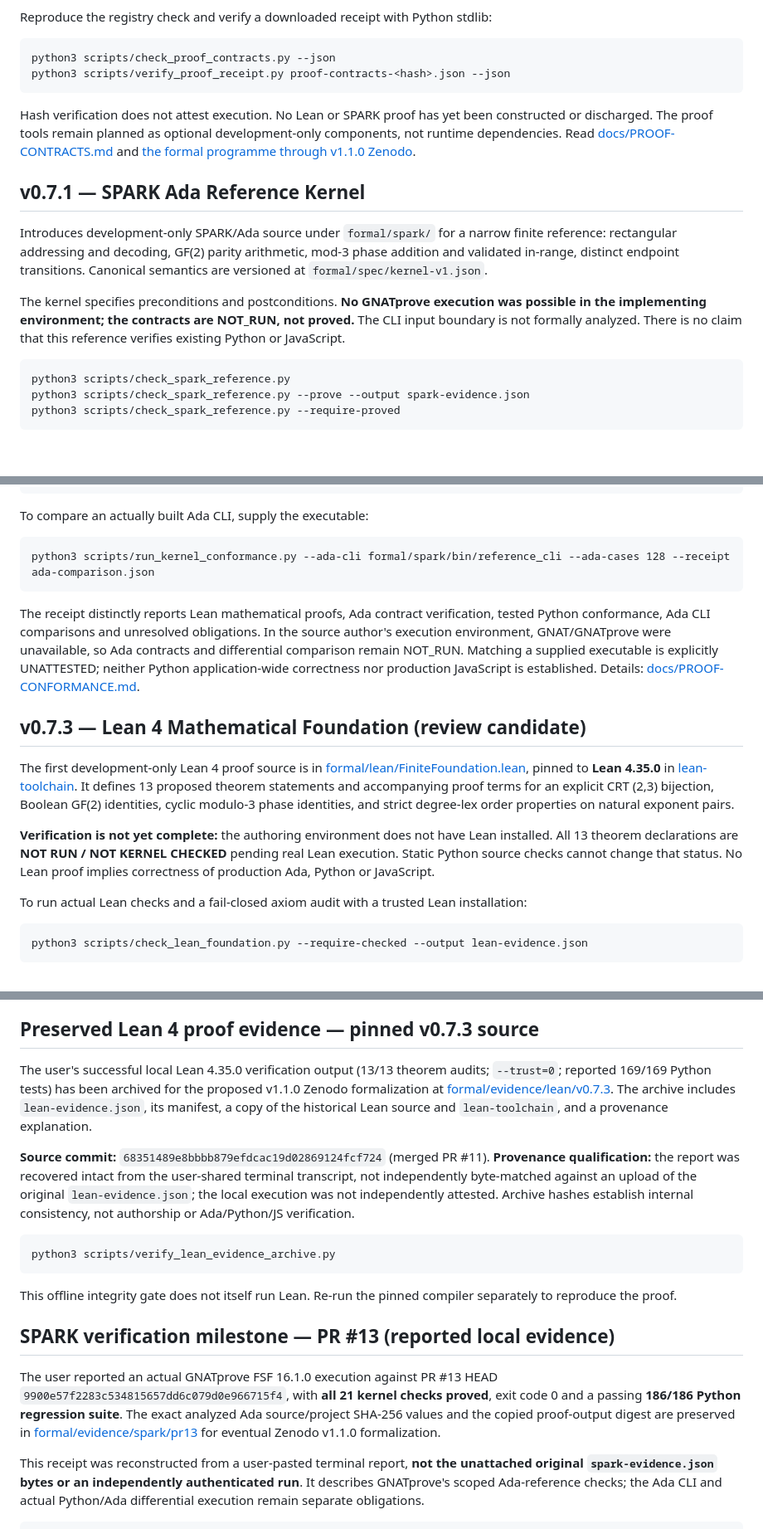
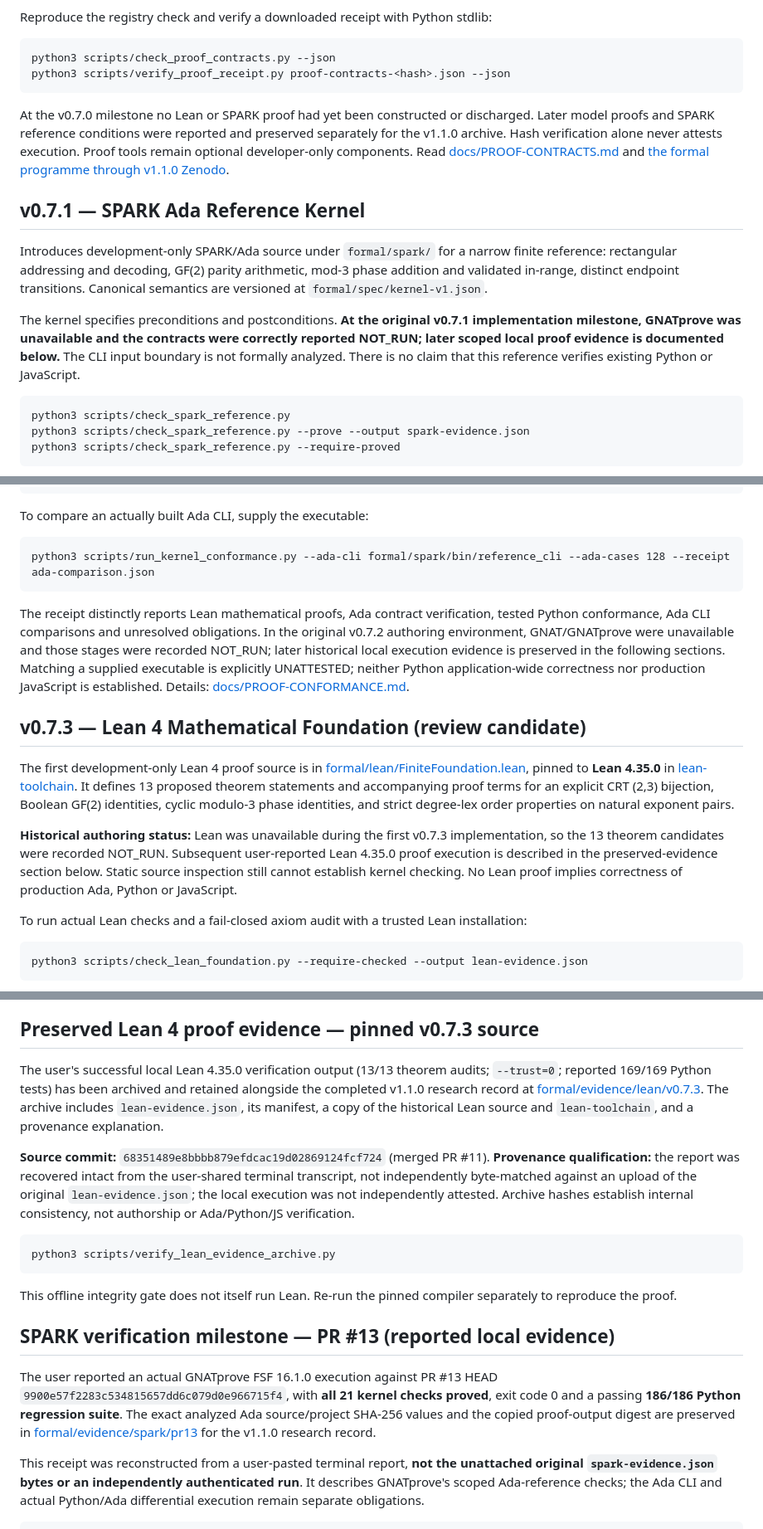
Before and after one commit to QSOLKCB/INDEPENDENCE, a Markdown page: README.md, 3 parts joined by grey strips. Shown at 83% size. Drawn GitHub-style; blank space fills up the shorter version.

```diff
--- a/README.md
+++ b/README.md
@@ -163,13 +197,13 @@ Reproduce the registry check and verify a downloaded receipt with Python stdlib:
     python3 scripts/check_proof_contracts.py --json
     python3 scripts/verify_proof_receipt.py proof-contracts-<hash>.json --json
 
-Hash verification does not attest execution. No Lean or SPARK proof has yet been constructed or discharged. The proof tools remain planned as optional development-only components, not runtime dependencies. Read [docs/PROOF-CONTRACTS.md](docs/PROOF-CONTRACTS.md) and [the formal programme through v1.1.0 Zenodo](docs/FORMAL-ROADMAP.md).
+At the v0.7.0 milestone no Lean or SPARK proof had yet been constructed or discharged. Later model proofs and SPARK reference conditions were reported and preserved separately for the v1.1.0 archive. Hash verification alone never attests execution. Proof tools remain optional developer-only components. Read [docs/PROOF-CONTRACTS.md](docs/PROOF-CONTRACTS.md) and [the formal programme through v1.1.0 Zenodo](docs/FORMAL-ROADMAP.md).
 
 ## v0.7.1 — SPARK Ada Reference Kernel
 
 Introduces development-only SPARK/Ada source under `formal/spark/` for a narrow finite reference: rectangular addressing and decoding, GF(2) parity arithmetic, mod-3 phase addition and validated in-range, distinct endpoint transitions. Canonical semantics are versioned at `formal/spec/kernel-v1.json`.
 
-The kernel specifies preconditions and postconditions. **No GNATprove execution was possible in the implementing environment; the contracts are NOT_RUN, not proved.** The CLI input boundary is not formally analyzed. There is no claim that this reference verifies existing Python or JavaScript.
+The kernel specifies preconditions and postconditions. **At the original v0.7.1 implementation milestone, GNATprove was unavailable and the contracts were correctly reported NOT_RUN; later scoped local proof evidence is documented below.** The CLI input boundary is not formally analyzed. There is no claim that this reference verifies existing Python or JavaScript.
 
     python3 scripts/check_spark_reference.py
     python3 scripts/check_spark_reference.py --prove --output spark-evidence.json
@@ -190,13 +224,13 @@ To compare an actually built Ada CLI, supply the executable:
 
     python3 scripts/run_kernel_conformance.py --ada-cli formal/spark/bin/reference_cli --ada-cases 128 --receipt ada-comparison.json
 
-The receipt distinctly reports Lean mathematical proofs, Ada contract verification, tested Python conformance, Ada CLI comparisons and unresolved obligations. In the source author's execution environment, GNAT/GNATprove were unavailable, so Ada contracts and differential comparison remain NOT_RUN. Matching a supplied executable is explicitly UNATTESTED; neither Python application-wide correctness nor production JavaScript is established. Details: [docs/PROOF-CONFORMANCE.md](docs/PROOF-CONFORMANCE.md).
+The receipt distinctly reports Lean mathematical proofs, Ada contract verification, tested Python conformance, Ada CLI comparisons and unresolved obligations. In the original v0.7.2 authoring environment, GNAT/GNATprove were unavailable and those stages were recorded NOT_RUN; later historical local execution evidence is preserved in the following sections. Matching a supplied executable is explicitly UNATTESTED; neither Python application-wide correctness nor production JavaScript is established. Details: [docs/PROOF-CONFORMANCE.md](docs/PROOF-CONFORMANCE.md).
 
 ## v0.7.3 — Lean 4 Mathematical Foundation (review candidate)
 
 The first development-only Lean 4 proof source is in [formal/lean/FiniteFoundation.lean](formal/lean/FiniteFoundation.lean), pinned to **Lean 4.35.0** in [lean-toolchain](lean-toolchain). It defines 13 proposed theorem statements and accompanying proof terms for an explicit CRT (2,3) bijection, Boolean GF(2) identities, cyclic modulo-3 phase identities, and strict degree-lex order properties on natural exponent pairs.
 
-**Verification is not yet complete:** the authoring environment does not have Lean installed. All 13 theorem declarations are **NOT RUN / NOT KERNEL CHECKED** pending real Lean execution. Static Python source checks cannot change that status. No Lean proof implies correctness of production Ada, Python or JavaScript.
+**Historical authoring status:** Lean was unavailable during the first v0.7.3 implementation, so the 13 theorem candidates were recorded NOT_RUN. Subsequent user-reported Lean 4.35.0 proof execution is described in the preserved-evidence section below. Static source inspection still cannot establish kernel checking. No Lean proof implies correctness of production Ada, Python or JavaScript.
 
 To run actual Lean checks and a fail-closed axiom audit with a trusted Lean installation:
 
@@ -210,7 +244,7 @@ General CRT, full monomial well-foundedness/totality, graph adjacency and model-
 
 ## Preserved Lean 4 proof evidence — pinned v0.7.3 source
 
-The user's successful local Lean 4.35.0 verification output (13/13 theorem audits; `--trust=0`; reported 169/169 Python tests) has been archived for the proposed v1.1.0 Zenodo formalization at [formal/evidence/lean/v0.7.3](formal/evidence/lean/v0.7.3). The archive includes `lean-evidence.json`, its manifest, a copy of the historical Lean source and `lean-toolchain`, and a provenance explanation.
+The user's successful local Lean 4.35.0 verification output (13/13 theorem audits; `--trust=0`; reported 169/169 Python tests) has been archived and retained alongside the completed v1.1.0 research record at [formal/evidence/lean/v0.7.3](formal/evidence/lean/v0.7.3). The archive includes `lean-evidence.json`, its manifest, a copy of the historical Lean source and `lean-toolchain`, and a provenance explanation.
 
 **Source commit:** `68351489e8bbbb879efdcac19d02869124fcf724` (merged PR #11). **Provenance qualification:** the report was recovered intact from the user-shared terminal transcript, not independently byte-matched against an upload of the original `lean-evidence.json`; the local execution was not independently attested. Archive hashes establish internal consistency, not authorship or Ada/Python/JS verification.
 
@@ -220,7 +254,7 @@ This offline integrity gate does not itself run Lean. Re-run the pinned compiler
 
 ## SPARK verification milestone — PR #13 (reported local evidence)
 
-The user reported an actual GNATprove FSF 16.1.0 execution against PR #13 HEAD `9900e57f2283c534815657dd6c079d0e966715f4`, with **all 21 kernel checks proved**, exit code 0 and a passing **186/186 Python regression suite**. The exact analyzed Ada source/project SHA-256 values and the copied proof-output digest are preserved in [formal/evidence/spark/pr13](formal/evidence/spark/pr13) for eventual Zenodo v1.1.0 formalization.
+The user reported an actual GNATprove FSF 16.1.0 execution against PR #13 HEAD `9900e57f2283c534815657dd6c079d0e966715f4`, with **all 21 kernel checks proved**, exit code 0 and a passing **186/186 Python regression suite**. The exact analyzed Ada source/project SHA-256 values and the copied proof-output digest are preserved in [formal/evidence/spark/pr13](formal/evidence/spark/pr13) for the v1.1.0 research record.
 
 This receipt was reconstructed from a user-pasted terminal report, **not the unattached original `spark-evidence.json` bytes or an independently authenticated run**. It describes GNATprove's scoped Ada-reference checks; the Ada CLI and actual Python/Ada differential execution remain separate obligations.
 
```
Also changed, not shown: other parts of README.md (+40 -8 lines).
